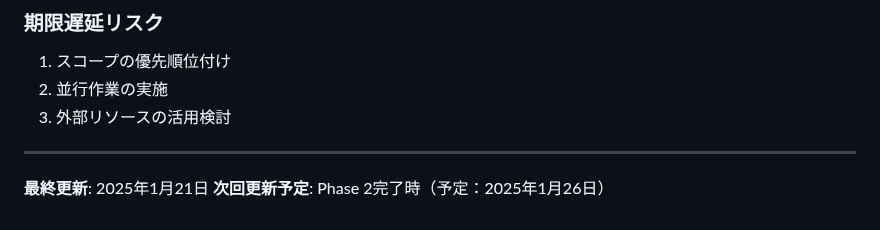
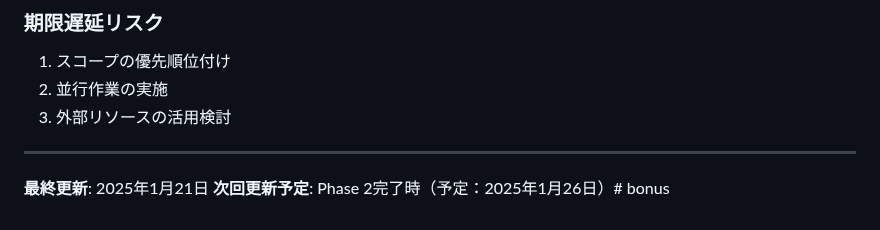
Before and after one commit to KAFKA2306/bonus, a Markdown page: README.md, the part around the change. Drawn GitHub-style.

```diff
--- a/README.md
+++ b/README.md
@@ -194,4 +194,4 @@ python scripts/validate_data.py --check-completeness --check-consistency
 ---
 
 **最終更新**: 2025年1月21日
-**次回更新予定**: Phase 2完了時（予定：2025年1月26日）
+**次回更新予定**: Phase 2完了時（予定：2025年1月26日）# bonus
```
